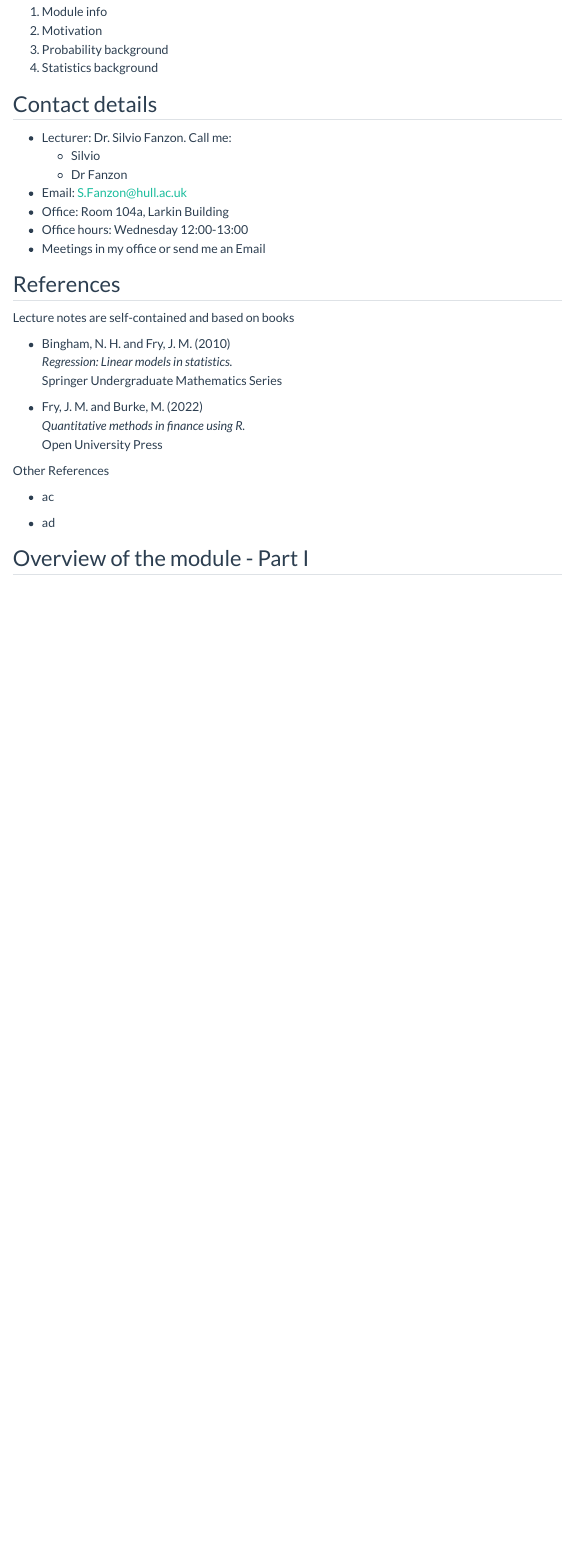
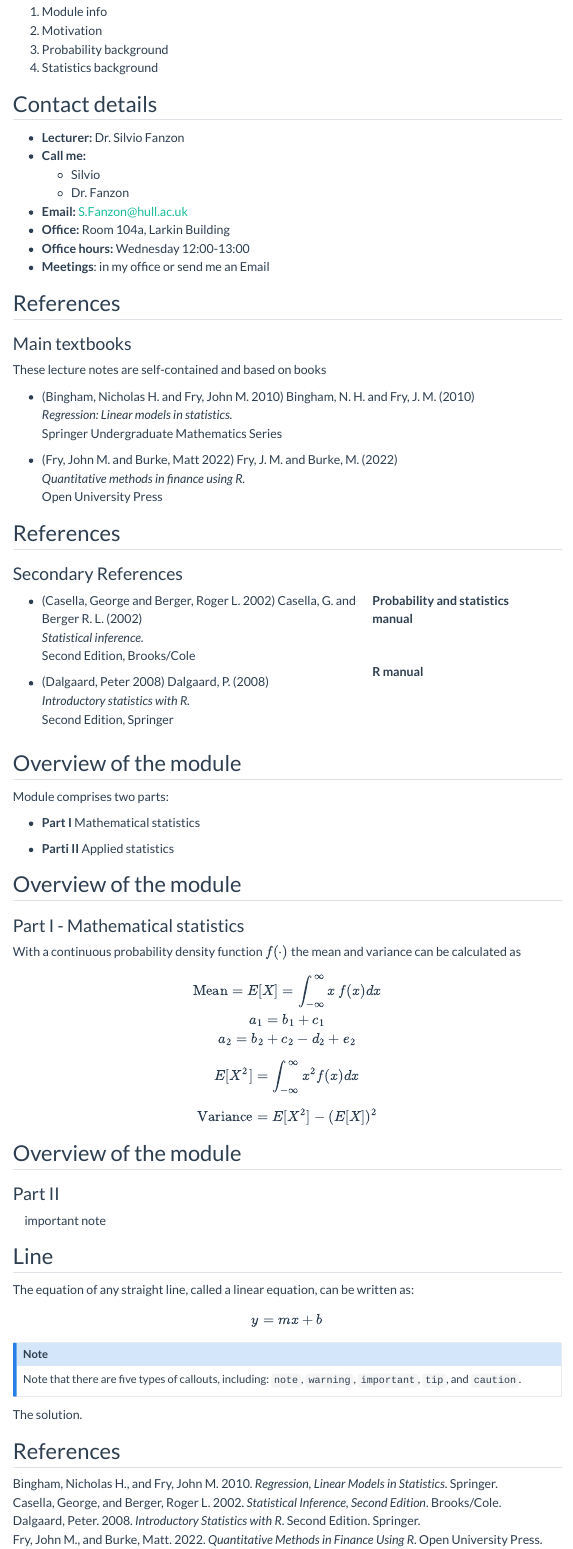
Before and after one commit to sfanzon/2024-Statistical-Models-Slides, a Quarto document (slides/lecture_1.qmd): the page in a window 1100 px wide, from 400 px down. Rendered offline with R 4.5, knitr and Pandoc in place of Quarto, with nearby package versions; menus at the side of the page are left out.

Commit message:
Signed-off-by: Silvio Fanzon <silvio.fanzon@gmail.com>

```diff
--- a/_quarto.yml
+++ b/_quarto.yml
@@ -28,6 +28,8 @@ website:
         contents:
           - href: slides/lecture_1.qmd
             text: Lecture 1
+          - href: slides/lecture_2.qmd
+            text: Lecture 2
       - href: license.qmd
         text: License
   page-footer:
--- a/slides/_metadata.yml
+++ b/slides/_metadata.yml
@@ -7,7 +7,7 @@ format:
       toc: false
       number-sections: false
       slide-number: true
-      transition: slide
+      transition: none
       touch: true
       keyboard: true
 
--- a/slides/custom-theme-slides.scss
+++ b/slides/custom-theme-slides.scss
@@ -58,6 +88,13 @@ $right-arrow: "\2192"; // Unicode character for right arrow
     }
 
   }
+
+
+ // alert
+
+ .alert {
+  color: var(--col, #cc0164);
+}
 
 
   // Slide number
--- a/slides/lecture_1.qmd
+++ b/slides/lecture_1.qmd
@@ -32,32 +32,106 @@ author:
 
 ## Contact details
 
-- Lecturer: Dr. Silvio Fanzon. Call me:
+- **Lecturer:** Dr. Silvio Fanzon
+- **Call me:**
   * Silvio
-  * Dr Fanzon
-
-- Email: S.Fanzon@hull.ac.uk
-- Office: Room 104a, Larkin Building
-- Office hours: Wednesday 12:00-13:00
-- Meetings in my office or send me an Email
+  * Dr. Fanzon
+- **Email:** S.Fanzon@hull.ac.uk
+- **Office:** Room 104a, Larkin Building
+- **Office hours:** Wednesday 12:00-13:00
+- **Meetings**: in my office or send me an Email
 
 
 
 
 ## References
+### Main textbooks
 
-Lecture notes are self-contained and based on books
+These lecture notes are self-contained and based on books
 
-- Bingham, N. H. and Fry, J. M. (2010) <br> *Regression: Linear models in statistics.* <br> Springer Undergraduate Mathematics Series
+- [@bingham-fry] Bingham, N. H. and Fry, J. M. (2010) <br> *Regression: Linear models in statistics.* <br> Springer Undergraduate Mathematics Series
 
-- Fry, J. M. and Burke, M. (2022) <br>*Quantitative methods in finance using R.* <br>Open University Press
+- [@fry-burke] Fry, J. M. and Burke, M. (2022) <br>*Quantitative methods in finance using R.* <br>Open University Press
 
-Other References
 
-- ac
+## References
+### Secondary References
 
-- ad
+::: {.column width="65%"}
+- [@casella-berger] Casella, G. and Berger R. L. (2002)<br>
+*Statistical inference.*
+<br> Second Edition, Brooks/Cole
+
+
+- [@dalgaard] Dalgaard, P. (2008)
+<br> *Introductory statistics with R.*
+<br> Second Edition, Springer
+:::
+
+::: {.column width="30%"}
+**Probability and statistics manual**
+
+<br>
+
+**R manual**
+:::
 
 
 
-## Overview of the module - Part I
+
+
+## Overview of the module
+
+Module comprises two parts:
+
+- **Part I** Mathematical statistics
+
+- **Parti II** Applied statistics
+
+
+
+## Overview of the module
+### Part I -  Mathematical statistics
+
+With a continuous probability density function $f(\cdot)$ the mean and variance can be calculated as
+
+\begin{gather*}
+\mbox{Mean}=E[X]=\int_{-\infty}^{\infty}x \, f(x)dx \\
+a_1=b_1+c_1\\
+a_2=b_2+c_2-d_2+e_2
+\end{gather*}
+$$
+E[X^2]=\int_{-\infty}^{\infty}x^2f(x)dx
+$$
+$$
+\mbox{Variance}=E[X^2]-(E[X])^2
+$$
+
+
+
+## Overview of the module
+### Part II
+
+[important note]{.alert}
+
+::: {#thm-line}
+
+## Line
+
+The equation of any straight line, called a linear equation, can be written as:
+
+$$
+y = mx + b
+$$
+:::
+
+::: {.callout-note}
+Note that there are five types of callouts, including:
+`note`, `warning`, `important`, `tip`, and `caution`.
+:::
+
+::: {.proof}
+The solution.
+:::
+
+## References
```
Also changed, not shown: index.qmd (+6 -5 lines), slides/teaching.bib (+5 -5 lines), teaching.bib (+5 -5 lines), .quarto/idx/index.qmd.json, .quarto/idx/slides/lecture_1.qmd.json, docs/search.json, slides/custom-theme-slides.scss (40 more changed lines), 6 other files.
